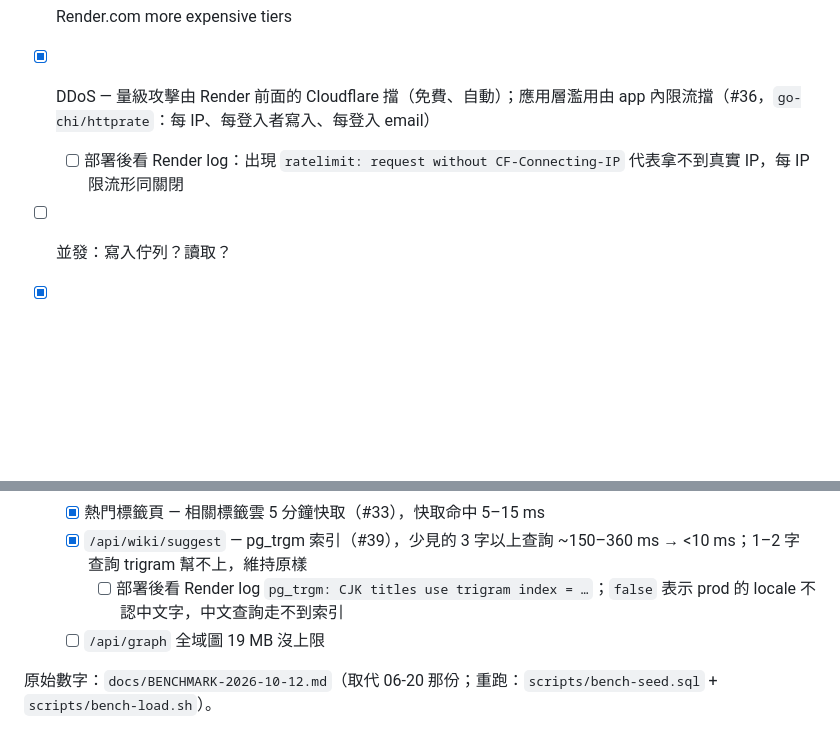
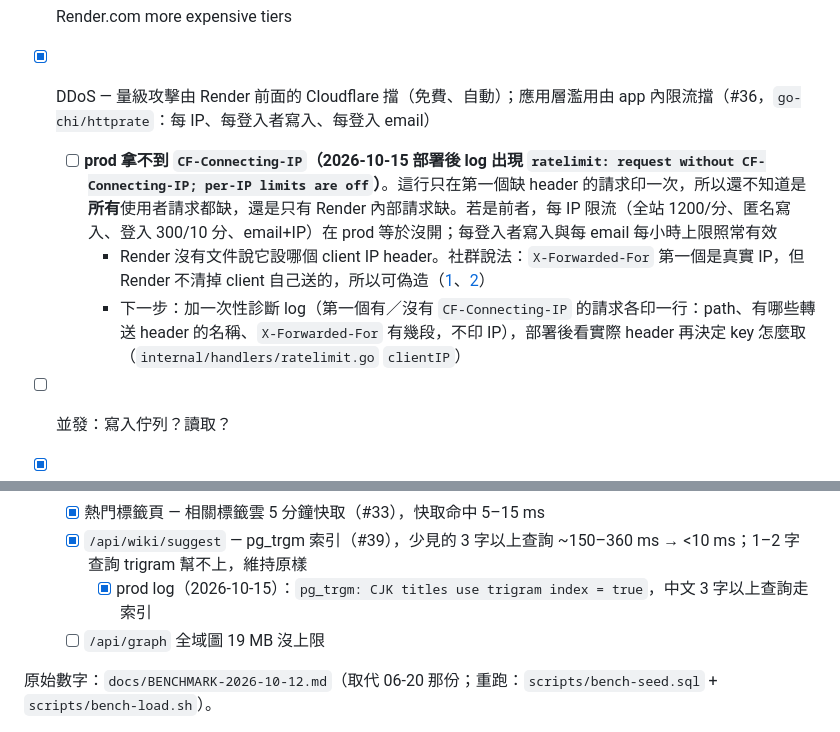
Before and after one commit to SamTech37/commaplace, a Markdown page: plan.md, 2 parts joined by grey strips. Drawn GitHub-style; blank space fills up the shorter version.

Commit message:
Record prod rate-limit IP header finding in plan.md
Co-Authored-By: Claude Opus 5.5 <noreply@anthropic.com>
Claude-Session: https://claude.ai/code/session_01Mn9ZmXrmBrBiAM8tzBFgTB

```diff
--- a/plan.md
+++ b/plan.md
@@ -152,7 +152,9 @@
 - [x] Postgres on Render，Go server 單一 binary，不走 serverless
 - [ ] Render.com more expensive tiers
 - [x] DDoS — 量級攻擊由 Render 前面的 Cloudflare 擋（免費、自動）；應用層濫用由 app 內限流擋（#36，`go-chi/httprate`：每 IP、每登入者寫入、每登入 email）
-  - [ ] 部署後看 Render log：出現 `ratelimit: request without CF-Connecting-IP` 代表拿不到真實 IP，每 IP 限流形同關閉
+  - [ ] **prod 拿不到 `CF-Connecting-IP`（2026-10-15 部署後 log 出現 `ratelimit: request without CF-Connecting-IP; per-IP limits are off`）**。這行只在第一個缺 header 的請求印一次，所以還不知道是**所有**使用者請求都缺，還是只有 Render 內部請求缺。若是前者，每 IP 限流（全站 1200/分、匿名寫入、登入 300/10 分、email+IP）在 prod 等於沒開；每登入者寫入與每 email 每小時上限照常有效
+    - Render 沒有文件說它設哪個 client IP header。社群說法：`X-Forwarded-For` 第一個是真實 IP，但 Render 不清掉 client 自己送的，所以可偽造（[1](https://community.render.com/t/accessing-client-ips-in-a-node-express-app/36282)、[2](https://feedback.render.com/features/p/send-the-correct-xforwardedfor)）
+    - 下一步：加一次性診斷 log（第一個有／沒有 `CF-Connecting-IP` 的請求各印一行：path、有哪些轉送 header 的名稱、`X-Forwarded-For` 有幾段，不印 IP），部署後看實際 header 再決定 key 怎麼取（`internal/handlers/ratelimit.go` `clientIP`）
 - [ ] 並發：寫入佇列？讀取？
 
 - [x] **Tag chips 的修法** — 已有 5 分鐘 in-process cache（`feed.go` `topTagChips`）；100K 筆記時沒快取的聚合 36–49 ms，每 5 分鐘最多跑一次
@@ -162,7 +164,7 @@
   - [x] `/search` — handle 條件改成 `author_id = ANY(...)`（#35），~280 ms → 選擇性高的詞 11–50 ms。只打一兩個字母、命中大部分 handle 時仍是全掃
   - [x] 熱門標籤頁 — 相關標籤雲 5 分鐘快取（#33），快取命中 5–15 ms
   - [x] `/api/wiki/suggest` — pg_trgm 索引（#39），少見的 3 字以上查詢 ~150–360 ms → <10 ms；1–2 字查詢 trigram 幫不上，維持原樣
-    - [ ] 部署後看 Render log `pg_trgm: CJK titles use trigram index = …`；`false` 表示 prod 的 locale 不認中文字，中文查詢走不到索引
+    - [x] prod log（2026-10-15）：`pg_trgm: CJK titles use trigram index = true`，中文 3 字以上查詢走索引
   - [ ] `/api/graph` 全域圖 19 MB 沒上限
 
 原始數字：`docs/BENCHMARK-2026-10-12.md`（取代 06-20 那份；重跑：`scripts/bench-seed.sql` + `scripts/bench-load.sh`）。
```
